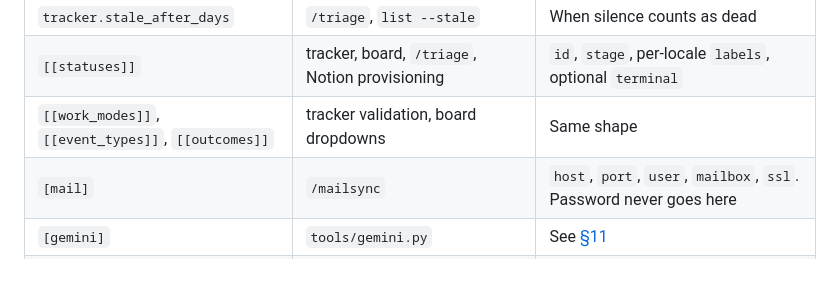
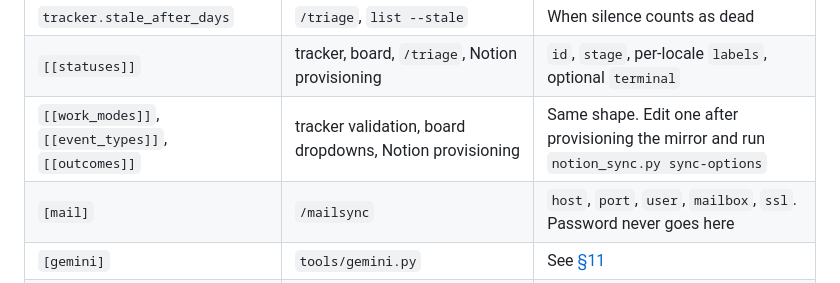
Before and after one commit to Iaicox/CareerForge, a Markdown page: docs/manual.md, the part around the change. GitHub-like rendering.

Commit message:
Point the manual at sync-options

```diff
--- a/docs/manual.md
+++ b/docs/manual.md
@@ -552,7 +552,7 @@ documents every key inline.
 | `documents.engine` | build scripts | `auto` prefers Word, falls back to LibreOffice |
 | `tracker.stale_after_days` | `/triage`, `list --stale` | When silence counts as dead |
 | `[[statuses]]` | tracker, board, `/triage`, Notion provisioning | `id`, `stage`, per-locale `labels`, optional `terminal` |
-| `[[work_modes]]`, `[[event_types]]`, `[[outcomes]]` | tracker validation, board dropdowns | Same shape |
+| `[[work_modes]]`, `[[event_types]]`, `[[outcomes]]` | tracker validation, board dropdowns, Notion provisioning | Same shape. Edit one after provisioning the mirror and run `notion_sync.py sync-options` |
 | `[mail]` | `/mailsync` | `host`, `port`, `user`, `mailbox`, `ssl`. Password never goes here |
 | `[gemini]` | `tools/gemini.py` | See [§11](#11-delegating-to-gemini) |
 | `[notion]` | `tools/notion_sync.py` | Optional mirror; off by default |
```
